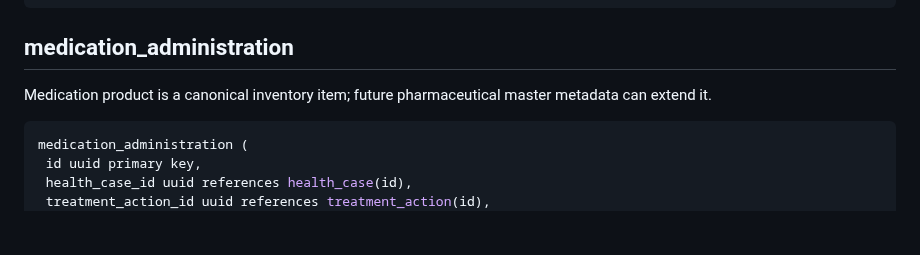
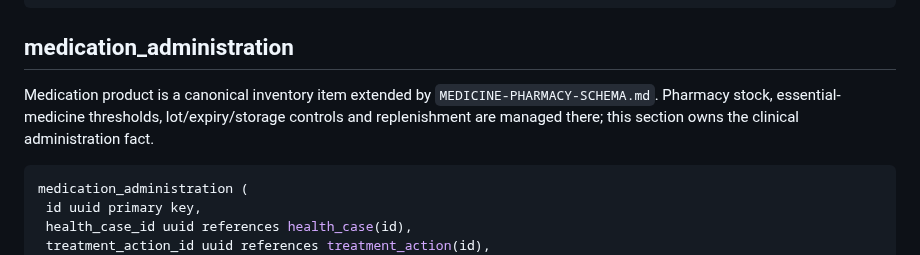
Before and after one commit to achamseddine/OrigamiFarmOS, a Markdown page: database/HEALTH-VETERINARY-SCHEMA.md, the part around the change. Drawn GitHub-style; blank space fills up the shorter version.

Commit message:
docs(pharmacy): link health administration to pharmacy stock model

````diff
--- a/database/HEALTH-VETERINARY-SCHEMA.md
+++ b/database/HEALTH-VETERINARY-SCHEMA.md
@@ -102,7 +102,7 @@ treatment_action (
 ```
 
 ## medication_administration
-Medication product is a canonical inventory item; future pharmaceutical master metadata can extend it.
+Medication product is a canonical inventory item extended by `MEDICINE-PHARMACY-SCHEMA.md`. Pharmacy stock, essential-medicine thresholds, lot/expiry/storage controls and replenishment are managed there; this section owns the clinical administration fact.
 ```sql
 medication_administration (
  id uuid primary key,
````
